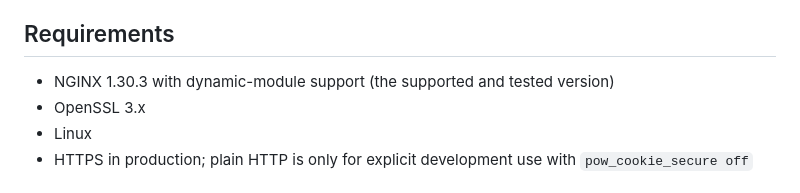
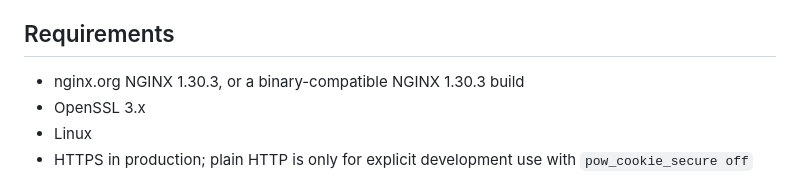
Before and after one commit to laamalif/ngx_powgate, a Markdown page: README.md, the part around the change. Rendered like a GitHub page.

Commit message:
docs: clarify nginx compatibility

```diff
--- a/README.md
+++ b/README.md
@@ -33,7 +33,7 @@ leaving normal visitors invisible after the first successful challenge.
 
 ## Requirements
 
-- NGINX 1.30.3 with dynamic-module support (the supported and tested version)
+- nginx.org NGINX 1.30.3, or a binary-compatible NGINX 1.30.3 build
 - OpenSSL 3.x
 - Linux
 - HTTPS in production; plain HTTP is only for explicit development use with
```
